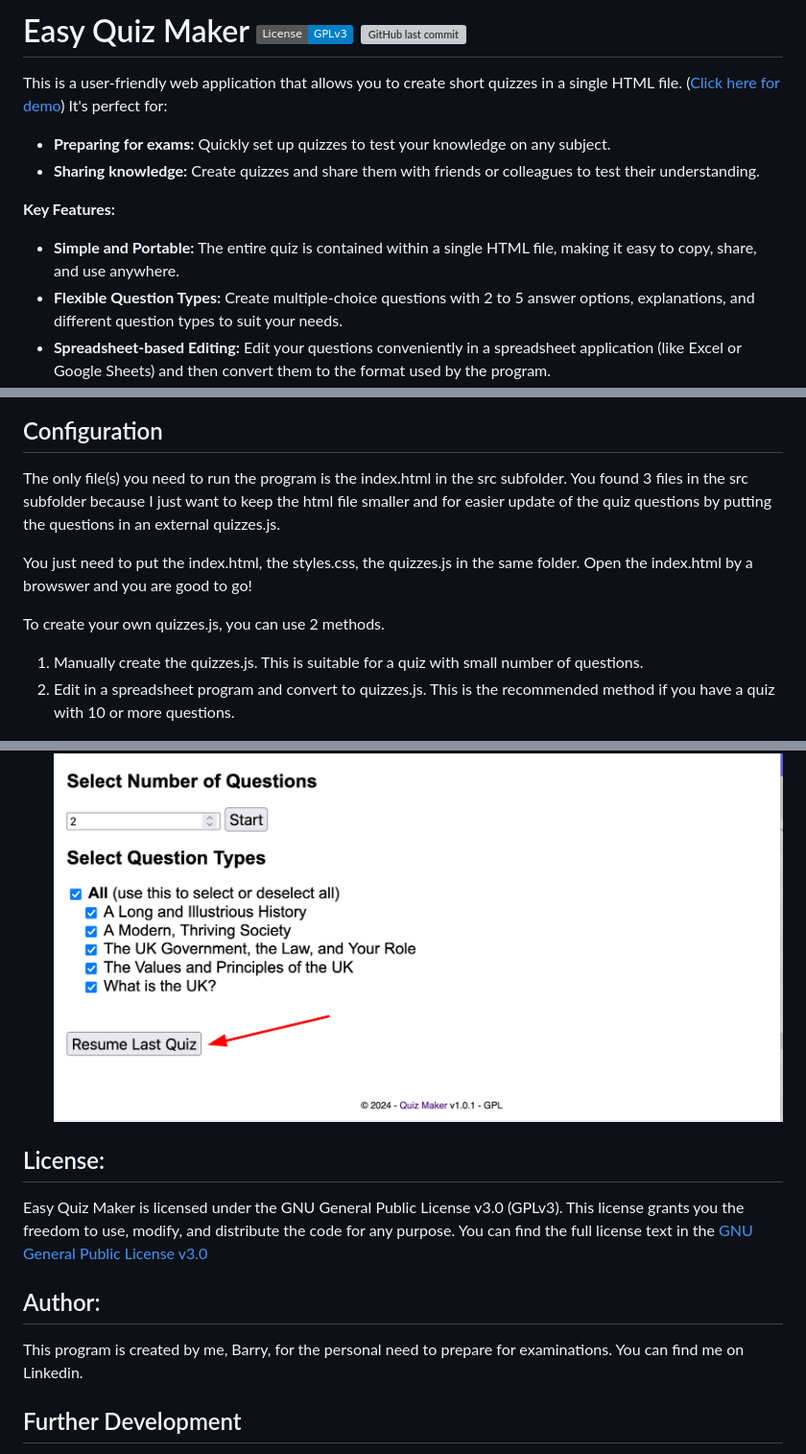
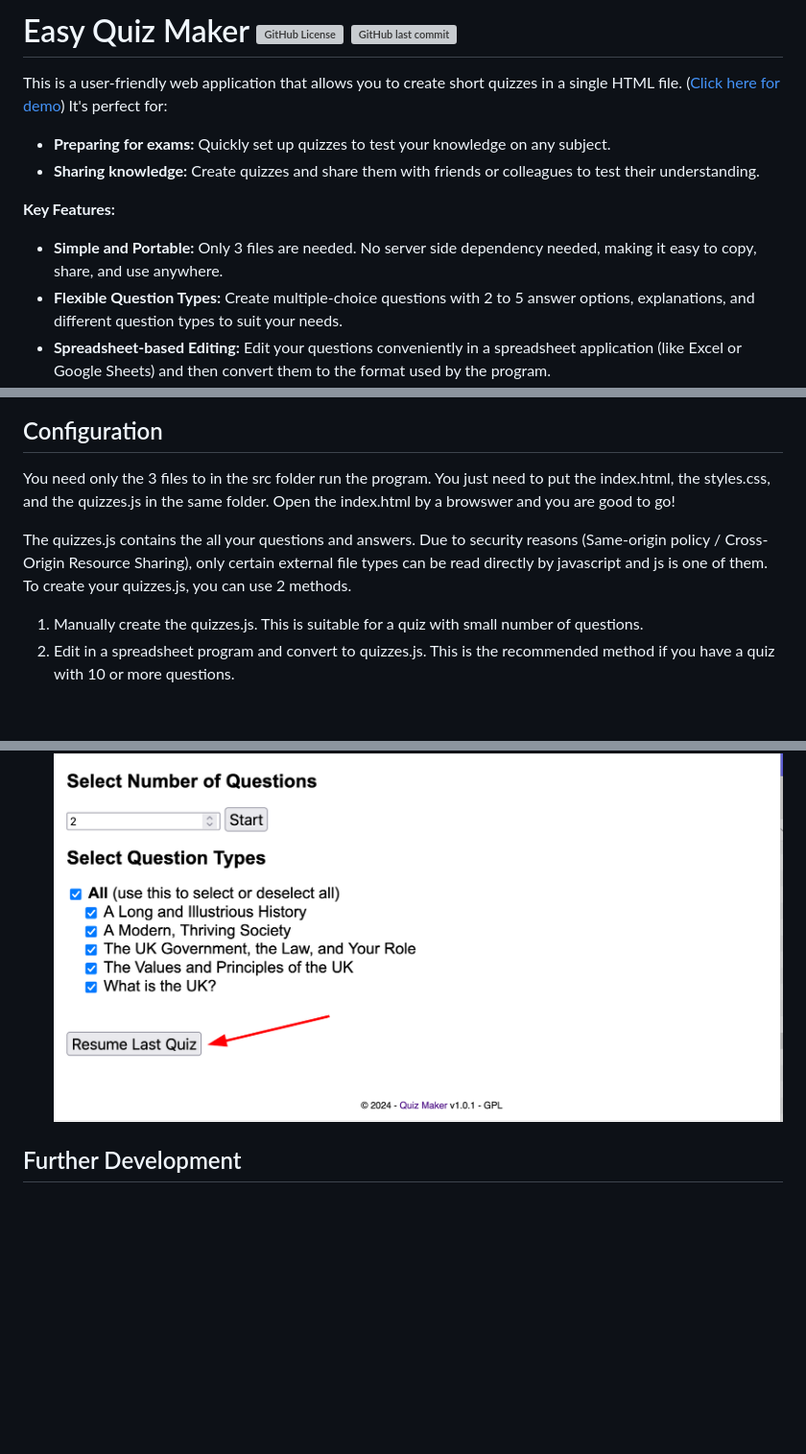
Before and after one commit to barrychum/quiz-maker, a Markdown page: README.md, 3 parts joined by grey strips. Shown at 96% size. Rendered like a GitHub page; badges without logos; blank space fills up the shorter version; grey boxes are pictures that could not be loaded.

```diff
--- a/README.md
+++ b/README.md
@@ -1,11 +1,11 @@
-# Easy Quiz Maker ![License: GPL v3](https://img.shields.io/badge/License-GPLv3-blue.svg) ![GitHub last commit](https://img.shields.io/github/last-commit/barrychum/quiz-maker.svg)
+# Easy Quiz Maker ![GitHub License](https://img.shields.io/github/license/barrychum/quiz-maker) ![GitHub last commit](https://img.shields.io/github/last-commit/barrychum/quiz-maker.svg)
 This is a user-friendly web application that allows you to create short quizzes in a single HTML file. (<a href="https://barry-the-nerd.github.io/lituk" style="text-decoration: none" target="_blank">Click here for demo</a>) It's perfect for:
 
 * __Preparing for exams:__ Quickly set up quizzes to test your knowledge on any subject.
 * __Sharing knowledge:__ Create quizzes and share them with friends or colleagues to test their understanding.
 
 __Key Features:__
-* __Simple and Portable:__ The entire quiz is contained within a single HTML file, making it easy to copy, share, and use anywhere.
+* __Simple and Portable:__ Only 3 files are needed.  No server side dependency needed, making it easy to copy, share, and use anywhere.
 * __Flexible Question Types:__ Create multiple-choice questions with 2 to 5 answer options, explanations, and different question types to suit your needs.
 * __Spreadsheet-based Editing:__ Edit your questions conveniently in a spreadsheet application (like Excel or Google Sheets) and then convert them to the format used by the program.
 * __Review and Retry:__ Mark questions for review and allow users to retry incorrectly answered questions to improve their learning.
@@ -18,11 +18,9 @@ There are many ways to download the package. If you are not familiar with gitops
 !["Easy Quiz Maker Logo"](images/package-download.png)
 
 ## Configuration
-The only file(s) you need to run the program is the index.html in the src subfolder.  You found 3 files in the src subfolder because I just want to keep the html file smaller and for easier update of the quiz questions by putting the questions in an external quizzes.js.
+You need only the 3 files to in the src folder run the program.  You just need to put the index.html, the styles.css, and the quizzes.js in the same folder.  Open the index.html by a browswer and you are good to go!
 
-You just need to put the index.html, the styles.css, the quizzes.js in the same folder.  Open the index.html by a browswer and you are good to go!
-
-To create your own quizzes.js, you can use 2 methods.
+The quizzes.js contains the all your questions and answers.  Due to security reasons (Same-origin policy / Cross-Origin Resource Sharing), only certain external file types can be read directly by javascript and js is one of them.  To create your quizzes.js, you can use 2 methods.
 1. Manually create the quizzes.js.  This is suitable for a quiz with small number of questions.
 2. Edit in a spreadsheet program and convert to quizzes.js.  This is the recommended method if you have a quiz with 10 or more questions.
 
@@ -98,11 +96,7 @@ The interface should be quite intuitive.
 #### Step 5 : Resume quiz
 * If you have closed your browser for any reasons during a quiz, you will see a <b>Resume Last Quiz</b> button.  Click the button to resume from where you left off.
 !["Easy Quiz Maker Logo"](images/Step05.png)
-## License:
-Easy Quiz Maker is licensed under the GNU General Public License v3.0 (GPLv3). This license grants you the freedom to use, modify, and distribute the code for any purpose. You can find the full license text in the [GNU General Public License v3.0](LICENSE)
 
-## Author:
-This program is created by me, Barry, for the personal need to prepare for examinations.  You can find me on Linkedin.
 
 ## Further Development
 This is a very small personal project.  The current version should have sufficient features and functions for my personal needs.  In case you find this project useful, and you would like some features to be added, please feel free to contact me. You can find my profile in Linkedln.
```
